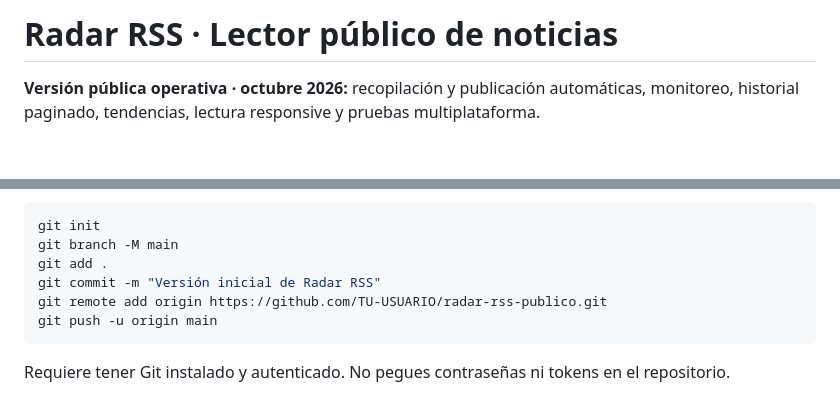
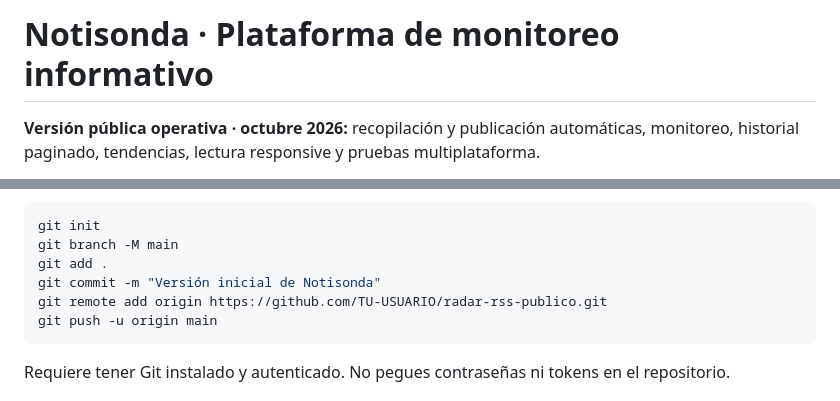
Before and after one commit to medinacaj/notisonda, a Markdown page: README.md, 2 parts joined by grey strips. GitHub-like rendering; blank space fills up the shorter version.

Commit message:
brand: actualizar identidad visible a Notisonda

````diff
--- a/README.md
+++ b/README.md
@@ -1,4 +1,4 @@
-# Radar RSS · Lector público de noticias
+# Notisonda · Plataforma de monitoreo informativo
 
 **Versión pública operativa · octubre 2026:** recopilación y publicación automáticas, monitoreo, historial paginado, tendencias, lectura responsive y pruebas multiplataforma.
 
@@ -105,7 +105,7 @@ Las imágenes se **enlazan al editor original** (no se descargan, republican ni
 git init
 git branch -M main
 git add .
-git commit -m "Versión inicial de Radar RSS"
+git commit -m "Versión inicial de Notisonda"
 git remote add origin https://github.com/TU-USUARIO/radar-rss-publico.git
 git push -u origin main
 ```
````
